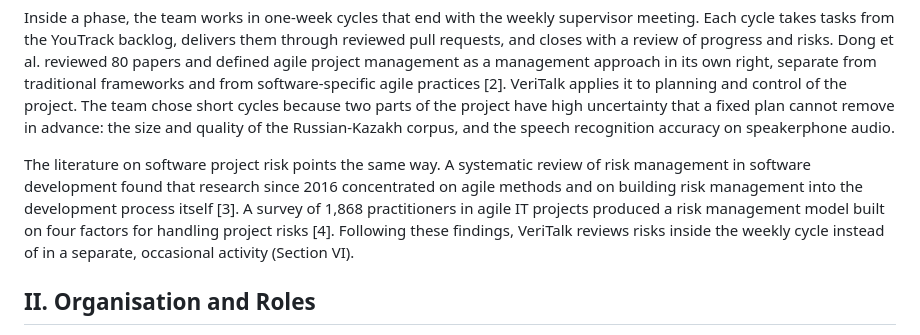
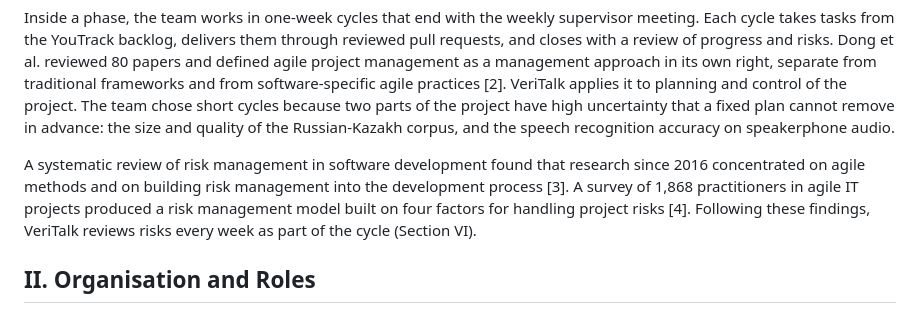
Before and after one commit to NikAlexan/veritalk, a Markdown page: docs/09-risks-and-management.md, the part around the change. Drawn GitHub-style.

Commit message:
VRT-11-risks-and-management - Tighten management approach wording
Remove a staged opener and a contrast in the paragraph on risk management literature; the claims and citations are unchanged.

```diff
--- a/docs/09-risks-and-management.md
+++ b/docs/09-risks-and-management.md
@@ -19,7 +19,7 @@ Pre-defense 2 falls inside the Executing phase and works as an interim review.
 
 Inside a phase, the team works in one-week cycles that end with the weekly supervisor meeting. Each cycle takes tasks from the YouTrack backlog, delivers them through reviewed pull requests, and closes with a review of progress and risks. Dong et al. reviewed 80 papers and defined agile project management as a management approach in its own right, separate from traditional frameworks and from software-specific agile practices [2]. VeriTalk applies it to planning and control of the project. The team chose short cycles because two parts of the project have high uncertainty that a fixed plan cannot remove in advance: the size and quality of the Russian-Kazakh corpus, and the speech recognition accuracy on speakerphone audio.
 
-The literature on software project risk points the same way. A systematic review of risk management in software development found that research since 2016 concentrated on agile methods and on building risk management into the development process itself [3]. A survey of 1,868 practitioners in agile IT projects produced a risk management model built on four factors for handling project risks [4]. Following these findings, VeriTalk reviews risks inside the weekly cycle instead of in a separate, occasional activity (Section VI).
+A systematic review of risk management in software development found that research since 2016 concentrated on agile methods and on building risk management into the development process [3]. A survey of 1,868 practitioners in agile IT projects produced a risk management model built on four factors for handling project risks [4]. Following these findings, VeriTalk reviews risks every week as part of the cycle (Section VI).
 
 ## II. Organisation and Roles
 
```
